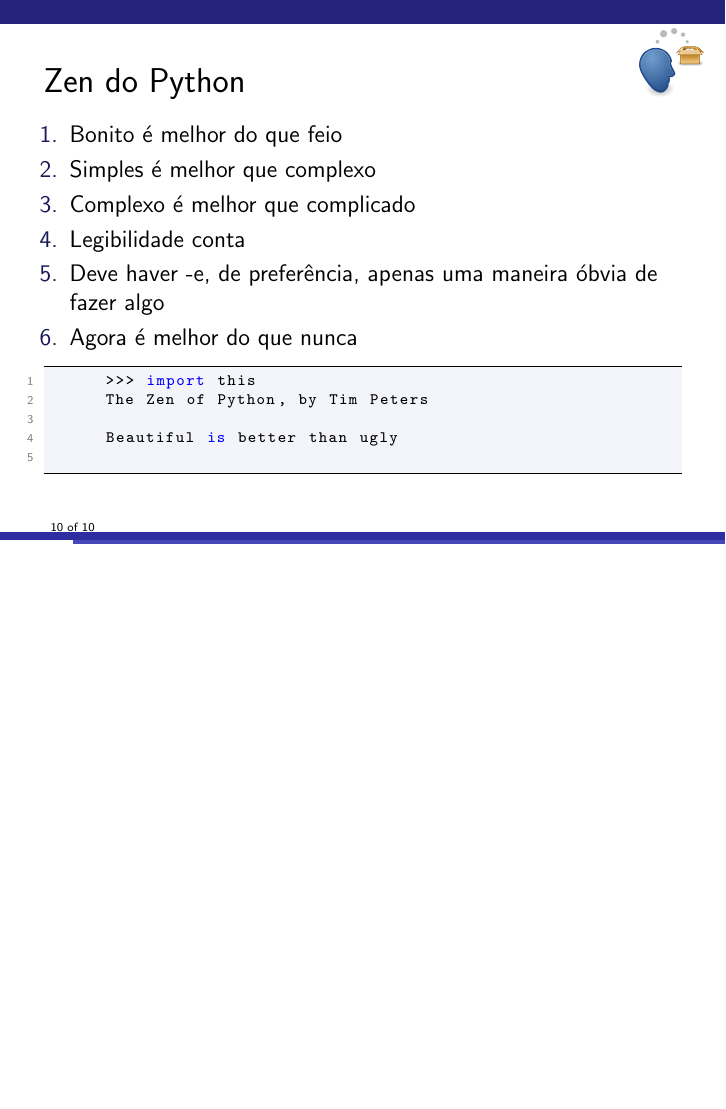
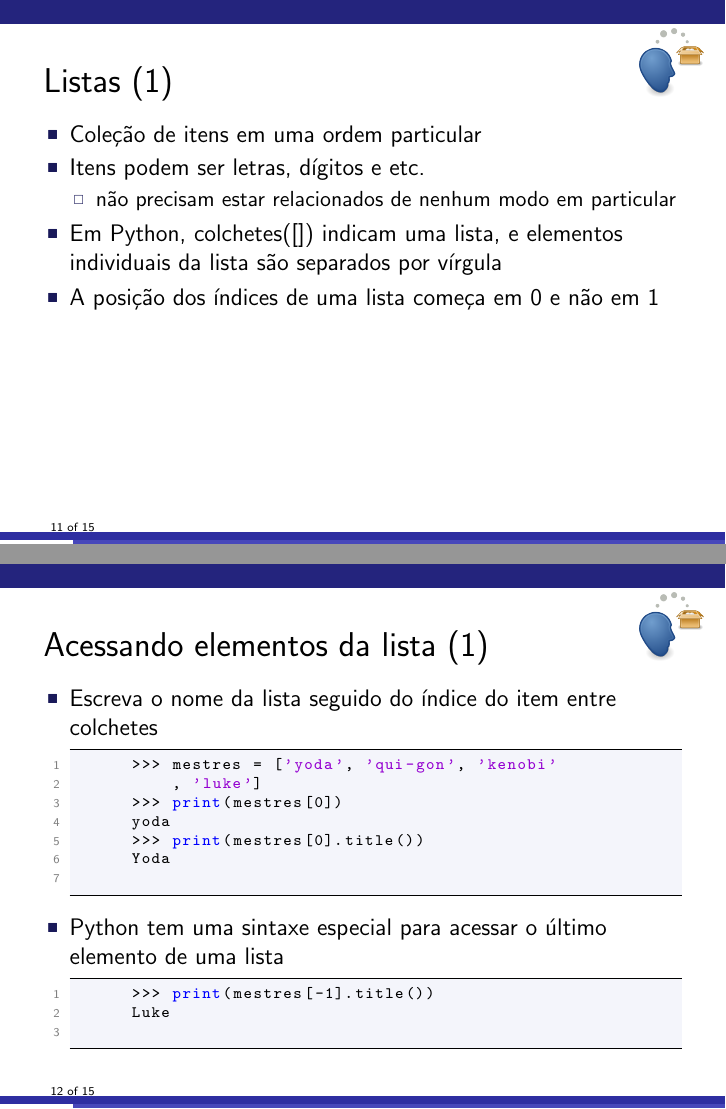
Before and after one commit to gomesluiz/python-para-ciencia-de-dados, LaTeX slides (main.tex, which reads listas.tex): page 10 of 10 before the commit and pages 11 and 12 of 15 after it, the two joined at a grey line, the shorter picture padded with empty space. Compiled offline with pdfLaTeX.

Commit message:
inclusão de listas

```diff
--- /dev/null
+++ b/listas.tex
@@ -0,0 +1,33 @@
+
+\begin{frame}[t, fragile, allowframebreaks]{Listas}
+  \begin{itemize}
+    \item Coleção de itens em uma ordem particular
+    \item Itens podem ser letras, dígitos e etc.
+    \begin{itemize}
+      \item não precisam estar relacionados de nenhum modo em particular
+    \end{itemize}
+    \item Em Python, colchetes([]) indicam uma lista, e elementos individuais da
+      lista são separados por vírgula
+    \item A posição dos índices de uma lista começa em 0 e não em 1
+  \end{itemize}
+\end{frame}
+%
+\begin{frame}[t, fragile, allowframebreaks]{Acessando elementos da lista}
+  \begin{itemize}
+    \item Escreva o nome da lista seguido do índice do item entre colchetes
+
+    \begin{lstlisting}[language=python]
+      >>> mestres = ['yoda', 'qui-gon', 'kenobi'
+          , 'luke']
+      >>> print(mestres[0])
+      yoda
+      >>> print(mestres[0].title())
+      Yoda
+    \end{lstlisting}
+    \item Python tem uma sintaxe especial para acessar o último elemento de uma lista
+    \begin{lstlisting}[language=python]
+      >>> print(mestres[-1].title())
+      Luke
+    \end{lstlisting}
+  \end{itemize}
+\end{frame}
@@ -0,0 +38 @@
+      >>> mestres = ['yoda', 'qui-gon', 'kenobi'
@@ -0,0 +42 @@
+      ['yoda', 'qui-gon', 'kenobi', 'luke', 'windu']
@@ -0,0 +63,4 @@
+      mestres = ['yoda', 'qui-gon', 'kenobi', 'luke']
+      mestres.insert(0, 'vader')
+      print(mestres)
+      ['vader', 'yoda', 'qui-gon', 'kenobi', 'luke']
```
Also changed, not shown: main.tex (+5 -0 lines), tipos.tex (+0 -4 lines), main.pdf, listas.tex (30 more changed lines), 1 other file.
